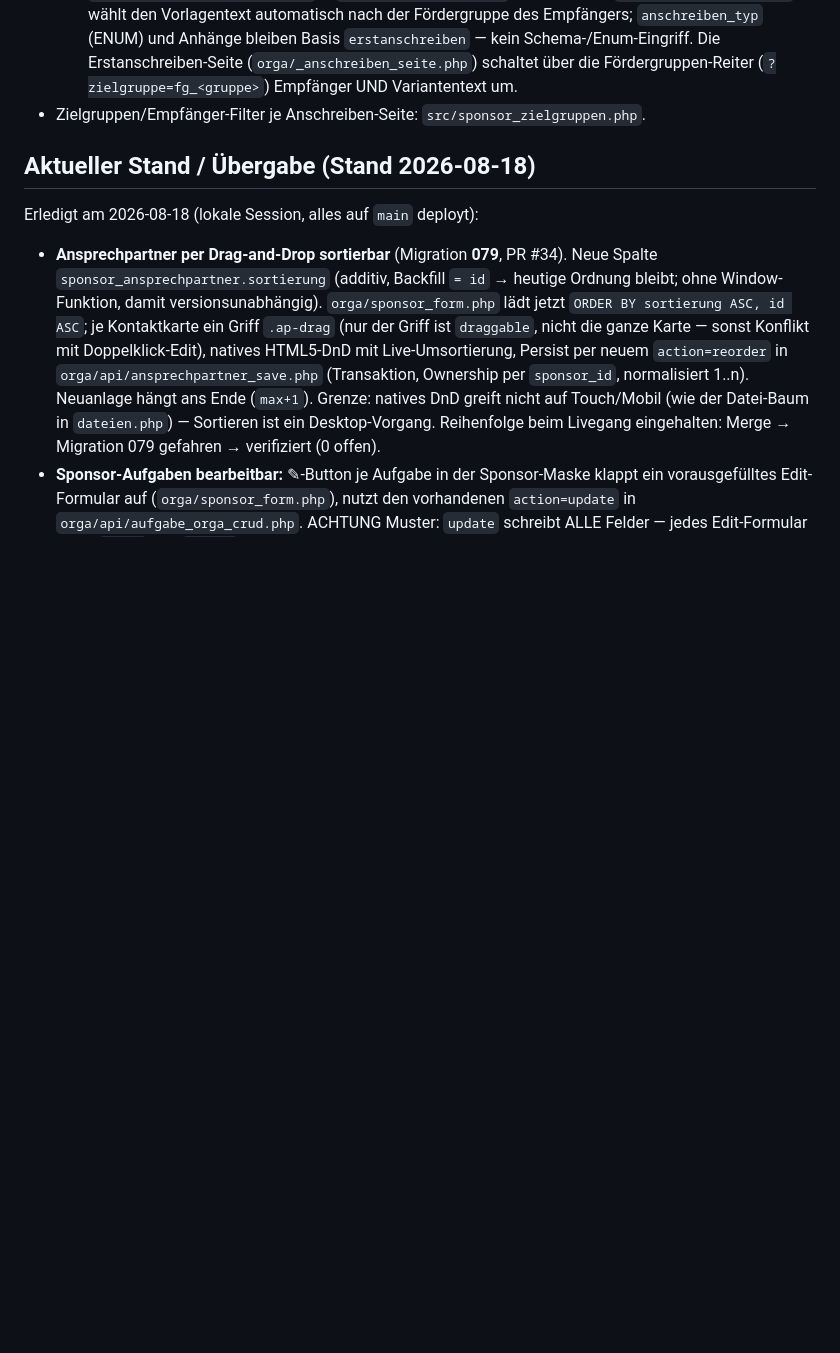
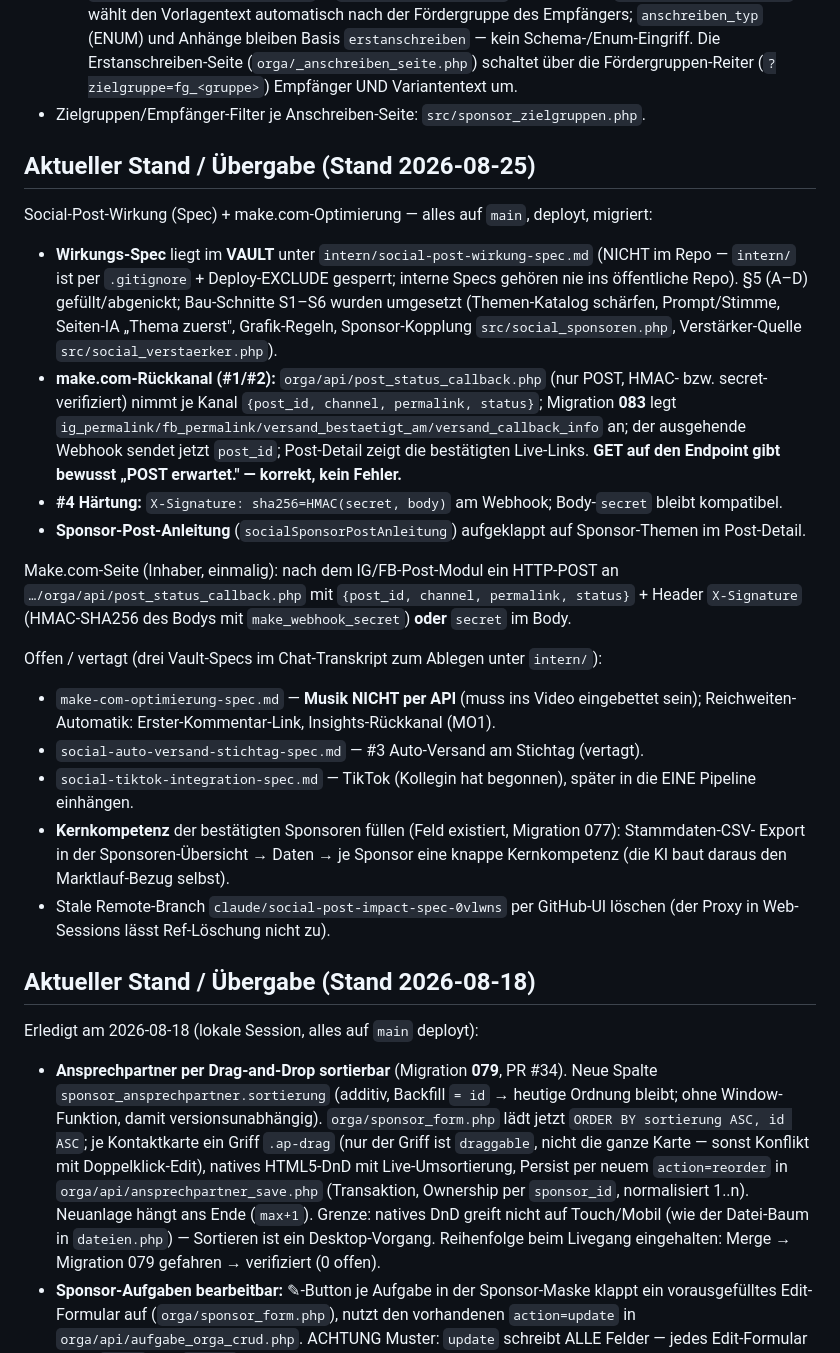
Before and after one commit to TorstenBrocc/Marktlauf-Kirchseeon, a Markdown page: CLAUDE.md, the part around the change. GitHub-like rendering; blank space fills up the shorter version.

Commit message:
docs(claude.md): uebergabe 2026-08-25 — make.com-rueckkanal/HMAC/anleitung, offene punkte + vault-specs

```diff
--- a/CLAUDE.md
+++ b/CLAUDE.md
@@ -66,6 +66,37 @@ neuer Lauf / ein vergleichbarer Workstream direkt wirksam arbeiten kann.
   Schema-/Enum-Eingriff. Die Erstanschreiben-Seite (`orga/_anschreiben_seite.php`) schaltet
   über die Fördergruppen-Reiter (`?zielgruppe=fg_<gruppe>`) Empfänger UND Variantentext um.
 - Zielgruppen/Empfänger-Filter je Anschreiben-Seite: `src/sponsor_zielgruppen.php`.
+
+## Aktueller Stand / Übergabe (Stand 2026-08-25)
+
+Social-Post-Wirkung (Spec) + make.com-Optimierung — alles auf `main`, deployt, migriert:
+- **Wirkungs-Spec** liegt im **VAULT** unter `intern/social-post-wirkung-spec.md` (NICHT im Repo —
+  `intern/` ist per `.gitignore` + Deploy-EXCLUDE gesperrt; interne Specs gehören nie ins öffentliche
+  Repo). §5 (A–D) gefüllt/abgenickt; Bau-Schnitte S1–S6 wurden umgesetzt (Themen-Katalog schärfen,
+  Prompt/Stimme, Seiten-IA „Thema zuerst", Grafik-Regeln, Sponsor-Kopplung `src/social_sponsoren.php`,
+  Verstärker-Quelle `src/social_verstaerker.php`).
+- **make.com-Rückkanal (#1/#2):** `orga/api/post_status_callback.php` (nur POST, HMAC- bzw.
+  secret-verifiziert) nimmt je Kanal `{post_id, channel, permalink, status}`; Migration **083** legt
+  `ig_permalink/fb_permalink/versand_bestaetigt_am/versand_callback_info` an; der ausgehende Webhook
+  sendet jetzt `post_id`; Post-Detail zeigt die bestätigten Live-Links. **GET auf den Endpoint gibt
+  bewusst „POST erwartet." — korrekt, kein Fehler.**
+- **#4 Härtung:** `X-Signature: sha256=HMAC(secret, body)` am Webhook; Body-`secret` bleibt kompatibel.
+- **Sponsor-Post-Anleitung** (`socialSponsorPostAnleitung`) aufgeklappt auf Sponsor-Themen im Post-Detail.
+
+Make.com-Seite (Inhaber, einmalig): nach dem IG/FB-Post-Modul ein HTTP-POST an
+`…/orga/api/post_status_callback.php` mit `{post_id, channel, permalink, status}` + Header
+`X-Signature` (HMAC-SHA256 des Bodys mit `make_webhook_secret`) **oder** `secret` im Body.
+
+Offen / vertagt (drei Vault-Specs im Chat-Transkript zum Ablegen unter `intern/`):
+- `make-com-optimierung-spec.md` — **Musik NICHT per API** (muss ins Video eingebettet sein);
+  Reichweiten-Automatik: Erster-Kommentar-Link, Insights-Rückkanal (MO1).
+- `social-auto-versand-stichtag-spec.md` — #3 Auto-Versand am Stichtag (vertagt).
+- `social-tiktok-integration-spec.md` — TikTok (Kollegin hat begonnen), später in die EINE Pipeline einhängen.
+- **Kernkompetenz** der bestätigten Sponsoren füllen (Feld existiert, Migration 077): Stammdaten-CSV-
+  Export in der Sponsoren-Übersicht → Daten → je Sponsor eine knappe Kernkompetenz (die KI baut daraus
+  den Marktlauf-Bezug selbst).
+- Stale Remote-Branch `claude/social-post-impact-spec-0vlwns` per GitHub-UI löschen (der Proxy in
+  Web-Sessions lässt Ref-Löschung nicht zu).
 
 ## Aktueller Stand / Übergabe (Stand 2026-08-18)
 
```
